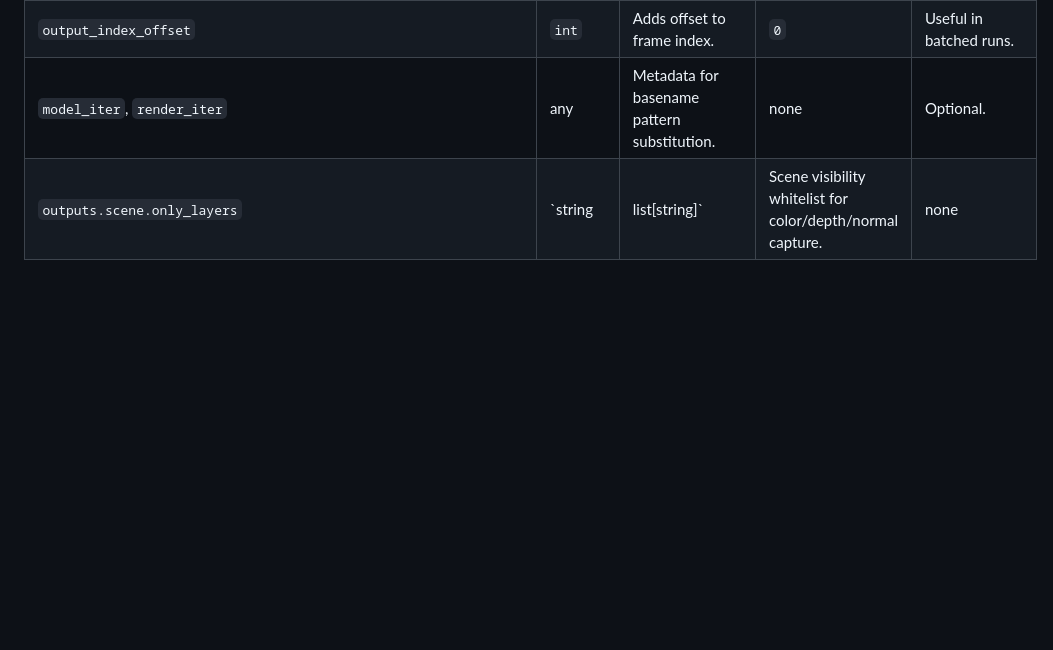
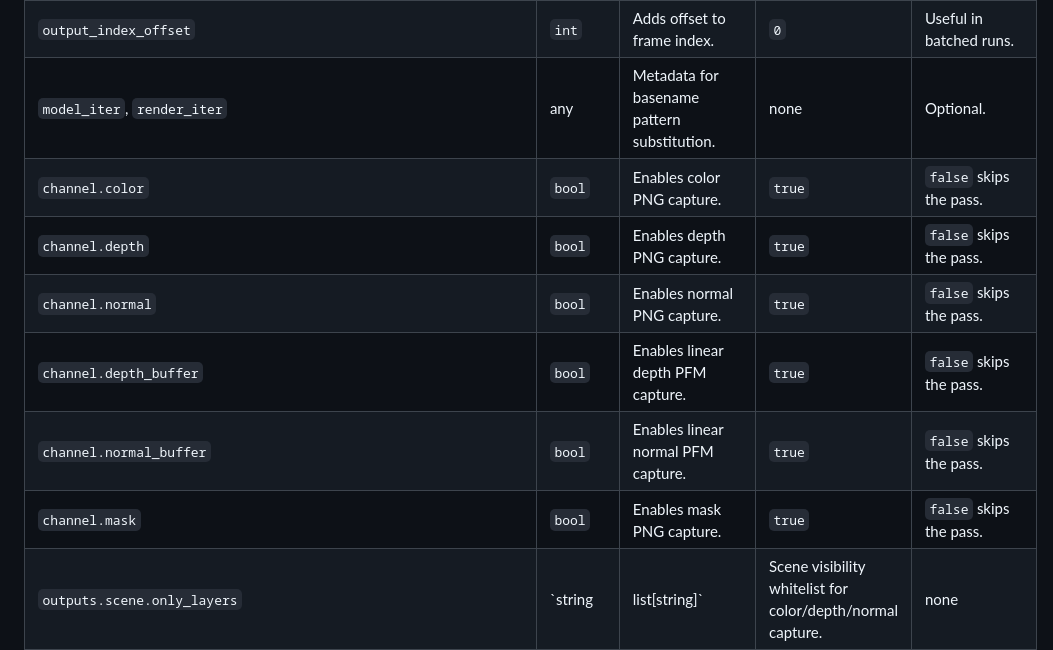
Before and after one commit to huhuman/rhino-defect-synth, a Markdown page: configs/README.md, the part around one of its changes. GitHub-like rendering; blank space fills up the shorter version.

```diff
--- a/configs/README.md
+++ b/configs/README.md
@@ -187,6 +194,12 @@ Batch runtime flow in `main_cube_batch.py`:
 | `output_basename_prefix` | `string | null` | Prefix naming fallback. | none | Used when pattern is unset. |
 | `output_index_offset` | `int` | Adds offset to frame index. | `0` | Useful in batched runs. |
 | `model_iter`, `render_iter` | any | Metadata for basename pattern substitution. | none | Optional. |
+| `channel.color` | `bool` | Enables color PNG capture. | `true` | `false` skips the pass. |
+| `channel.depth` | `bool` | Enables depth PNG capture. | `true` | `false` skips the pass. |
+| `channel.normal` | `bool` | Enables normal PNG capture. | `true` | `false` skips the pass. |
+| `channel.depth_buffer` | `bool` | Enables linear depth PFM capture. | `true` | `false` skips the pass. |
+| `channel.normal_buffer` | `bool` | Enables linear normal PFM capture. | `true` | `false` skips the pass. |
+| `channel.mask` | `bool` | Enables mask PNG capture. | `true` | `false` skips the pass. |
 | `outputs.scene.only_layers` | `string | list[string]` | Scene visibility whitelist for color/depth/normal capture. | none | Hierarchical match supported. |
 | `outputs.scene.hide_layers` | `string | list[string]` | Scene visibility blacklist for color/depth/normal capture. | none | Applied after whitelist/default pass. |
 | `outputs.mask.only_layers` | `string | list[string]` | Mask visibility whitelist. | none | If set, only these layers are visible in mask pass. |
```
Also changed, not shown: other parts of configs/README.md (+7 -0 lines), configs/README.zh-TW.md (+13 -0 lines).
